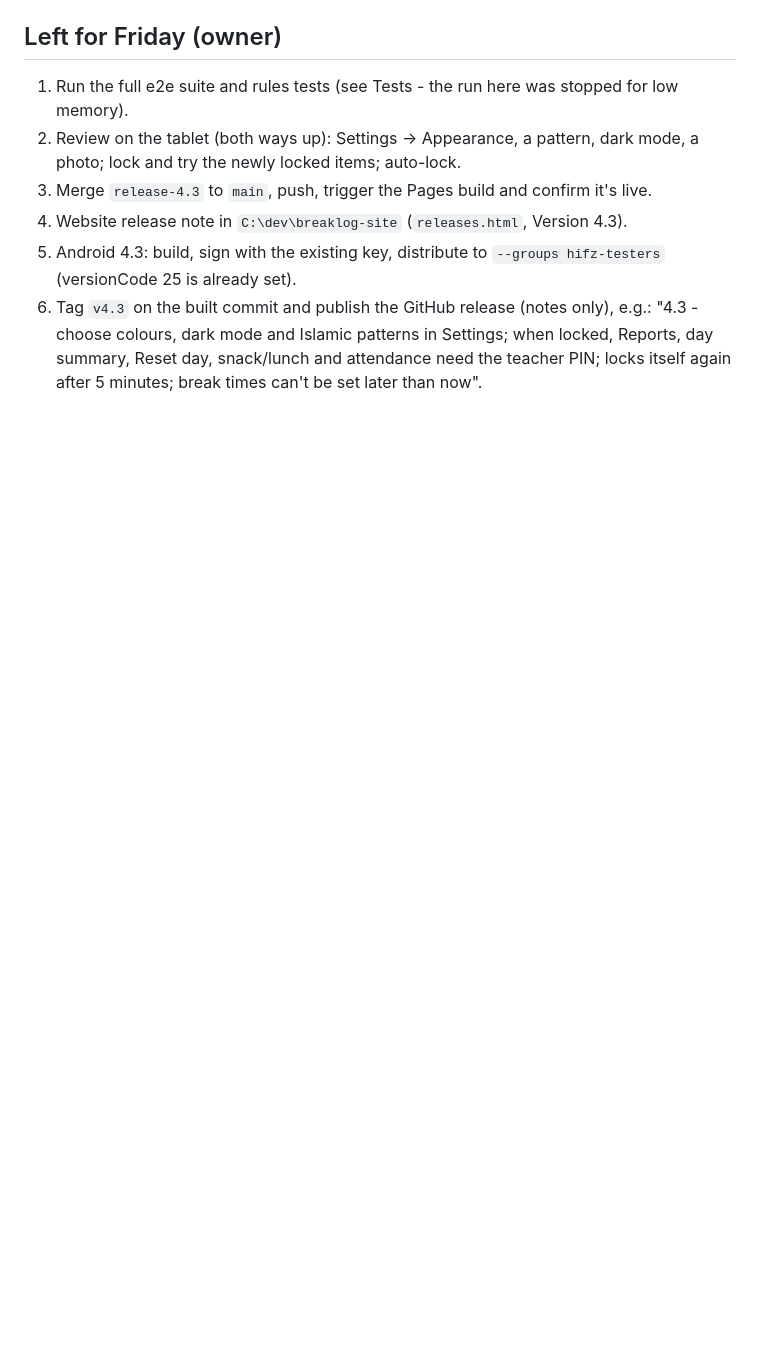
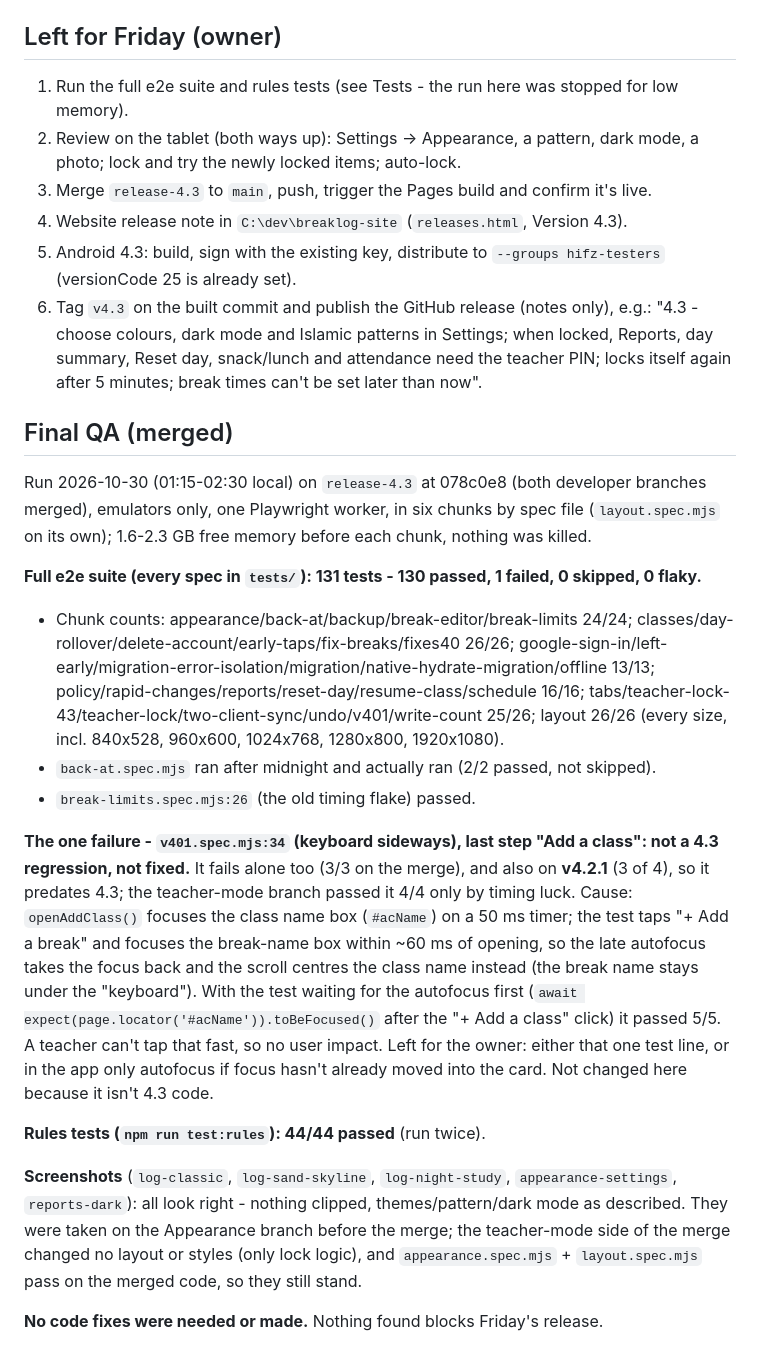
Before and after one commit to rfydawood/hifz-class-tracker, a Markdown page: docs/4.3-summary.md, the part around the change. Rendered like a GitHub page; blank space fills up the shorter version.

Commit message:
docs/4.3-summary.md: Final QA (merged) - full e2e 130/131 (1 pre-existing v401 timing race), rules 44/44
Co-Authored-By: Claude Opus 5.5 <noreply@anthropic.com>

```diff
--- a/docs/4.3-summary.md
+++ b/docs/4.3-summary.md
@@ -126,3 +126,20 @@ Made-up practice class only (Ustadh Kareem; Bilal R., Hamza T., Yusuf K., ...),
 4. Website release note in `C:\dev\breaklog-site` (`releases.html`, Version 4.3).
 5. Android 4.3: build, sign with the existing key, distribute to `--groups hifz-testers` (versionCode 25 is already set).
 6. Tag `v4.3` on the built commit and publish the GitHub release (notes only), e.g.: "4.3 - choose colours, dark mode and Islamic patterns in Settings; when locked, Reports, day summary, Reset day, snack/lunch and attendance need the teacher PIN; locks itself again after 5 minutes; break times can't be set later than now".
+
+## Final QA (merged)
+
+Run 2026-10-30 (01:15-02:30 local) on `release-4.3` at 078c0e8 (both developer branches merged), emulators only, one Playwright worker, in six chunks by spec file (`layout.spec.mjs` on its own); 1.6-2.3 GB free memory before each chunk, nothing was killed.
+
+**Full e2e suite (every spec in `tests/`): 131 tests - 130 passed, 1 failed, 0 skipped, 0 flaky.**
+- Chunk counts: appearance/back-at/backup/break-editor/break-limits 24/24; classes/day-rollover/delete-account/early-taps/fix-breaks/fixes40 26/26; google-sign-in/left-early/migration-error-isolation/migration/native-hydrate-migration/offline 13/13; policy/rapid-changes/reports/reset-day/resume-class/schedule 16/16; tabs/teacher-lock-43/teacher-lock/two-client-sync/undo/v401/write-count 25/26; layout 26/26 (every size, incl. 840x528, 960x600, 1024x768, 1280x800, 1920x1080).
+- `back-at.spec.mjs` ran after midnight and actually ran (2/2 passed, not skipped).
+- `break-limits.spec.mjs:26` (the old timing flake) passed.
+
+**The one failure - `v401.spec.mjs:34` (keyboard sideways), last step "Add a class": not a 4.3 regression, not fixed.** It fails alone too (3/3 on the merge), and also on **v4.2.1** (3 of 4), so it predates 4.3; the teacher-mode branch passed it 4/4 only by timing luck. Cause: `openAddClass()` focuses the class name box (`#acName`) on a 50 ms timer; the test taps "+ Add a break" and focuses the break-name box within ~60 ms of opening, so the late autofocus takes the focus back and the scroll centres the class name instead (the break name stays under the "keyboard"). With the test waiting for the autofocus first (`await expect(page.locator('#acName')).toBeFocused()` after the "+ Add a class" click) it passed 5/5. A teacher can't tap that fast, so no user impact. Left for the owner: either that one test line, or in the app only autofocus if focus hasn't already moved into the card. Not changed here because it isn't 4.3 code.
+
+**Rules tests (`npm run test:rules`): 44/44 passed** (run twice).
+
+**Screenshots** (`log-classic`, `log-sand-skyline`, `log-night-study`, `appearance-settings`, `reports-dark`): all look right - nothing clipped, themes/pattern/dark mode as described. They were taken on the Appearance branch before the merge; the teacher-mode side of the merge changed no layout or styles (only lock logic), and `appearance.spec.mjs` + `layout.spec.mjs` pass on the merged code, so they still stand.
+
+**No code fixes were needed or made.** Nothing found blocks Friday's release.
```
